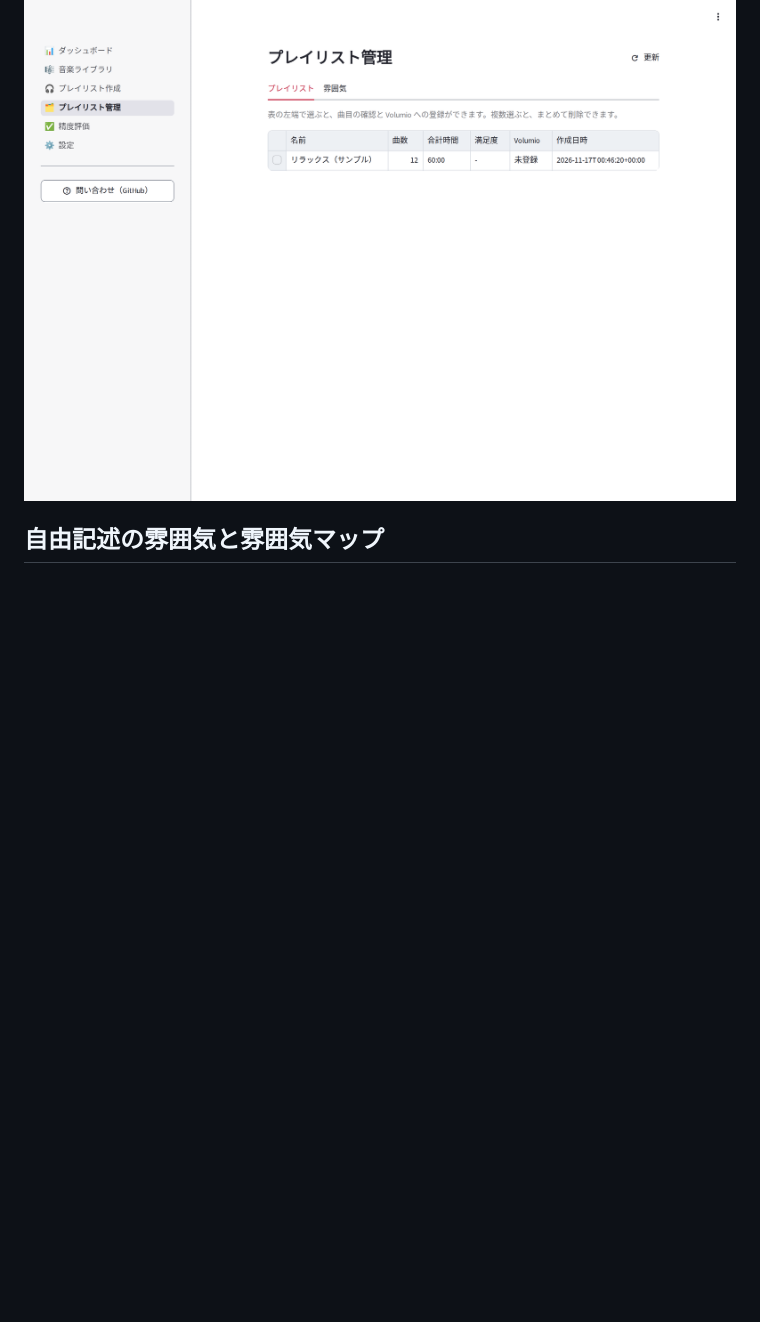
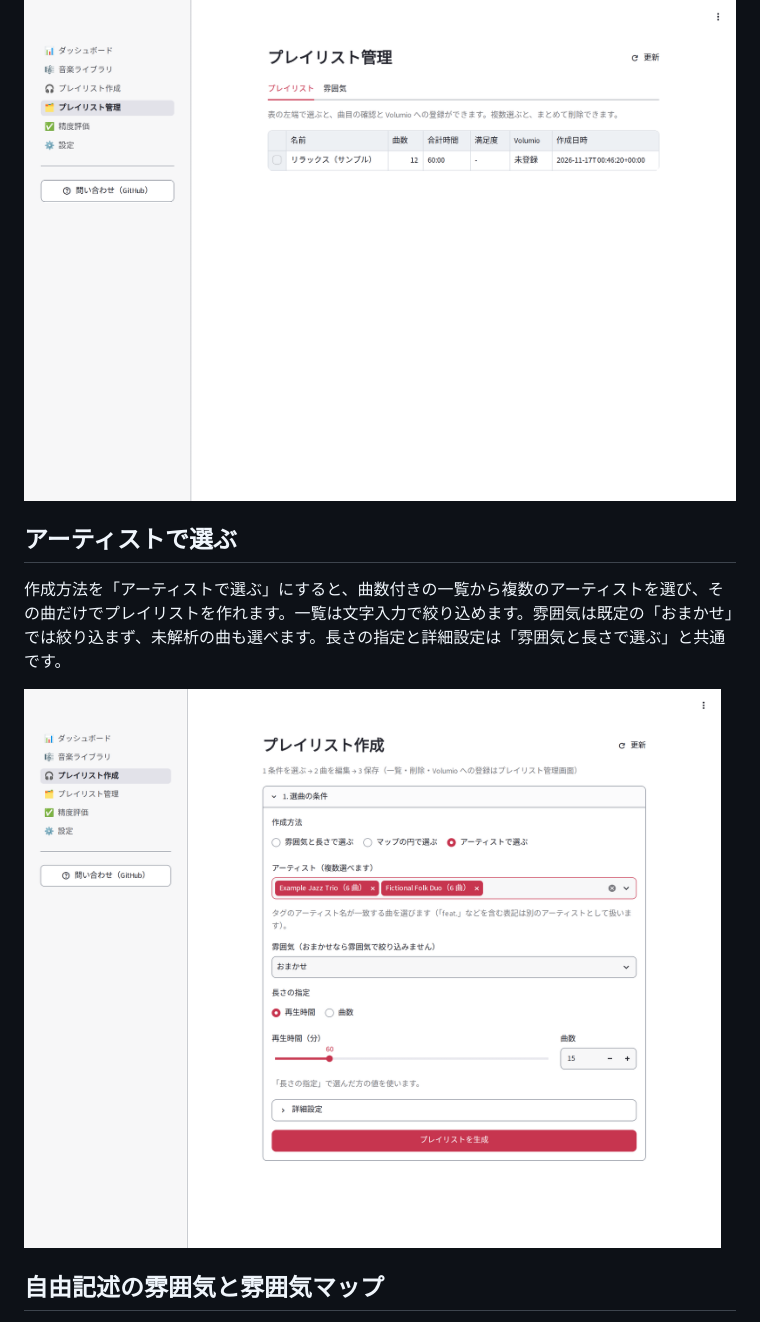
Before and after one commit to ka10ryu1/volumio-playlist-studio, a Markdown page: docs/SCREENSHOTS.md, the part around the change. GitHub-like rendering; pictures changed too: docs/images/playlist-artist.png (added); blank space fills up the shorter version.

Commit message:
アーティストで選ぶ画面のキャプチャを撮影して docs に載せる
撮影ツールで PC の画面幅の「アーティストで選ぶ」の条件の欄を撮り、その条件で生成できることも確認する。

Co-Authored-By: Claude Opus 5.5 <noreply@anthropic.com>

```diff
--- a/docs/SCREENSHOTS.md
+++ b/docs/SCREENSHOTS.md
@@ -57,6 +57,12 @@
 実機との読み取り専用の照合と、確認のうえでの登録という既存の範囲は変えていません。
 
 ![プレイリスト管理](images/manage.png)
+
+## アーティストで選ぶ
+
+作成方法を「アーティストで選ぶ」にすると、曲数付きの一覧から複数のアーティストを選び、その曲だけでプレイリストを作れます。一覧は文字入力で絞り込めます。雰囲気は既定の「おまかせ」では絞り込まず、未解析の曲も選べます。長さの指定と詳細設定は「雰囲気と長さで選ぶ」と共通です。
+
+![アーティストで選ぶ](images/playlist-artist.png)
 
 ## 自由記述の雰囲気と雰囲気マップ
 
```
Also changed, not shown: 1 other file.
